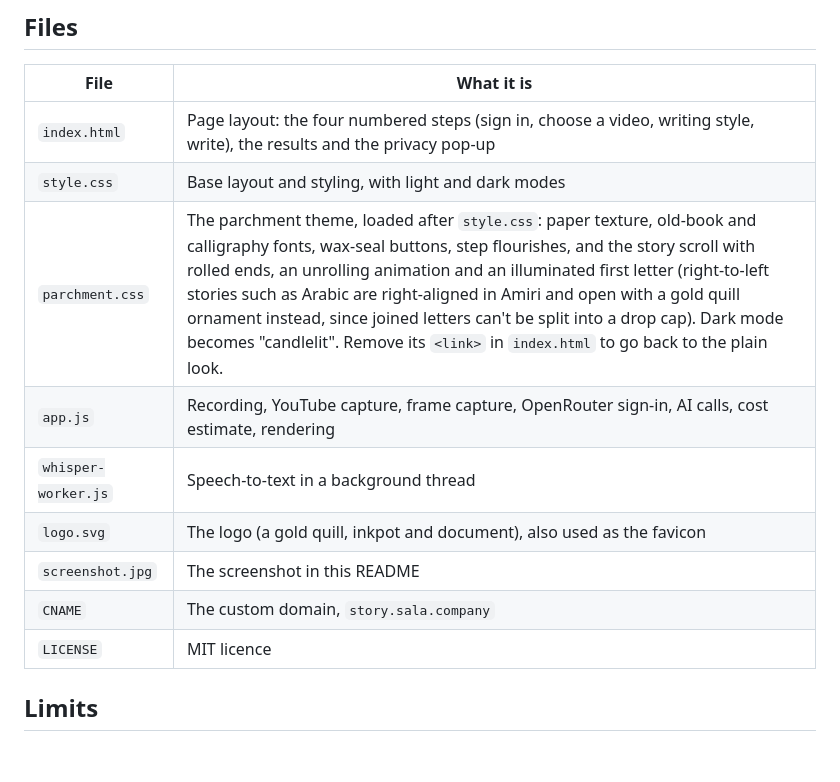
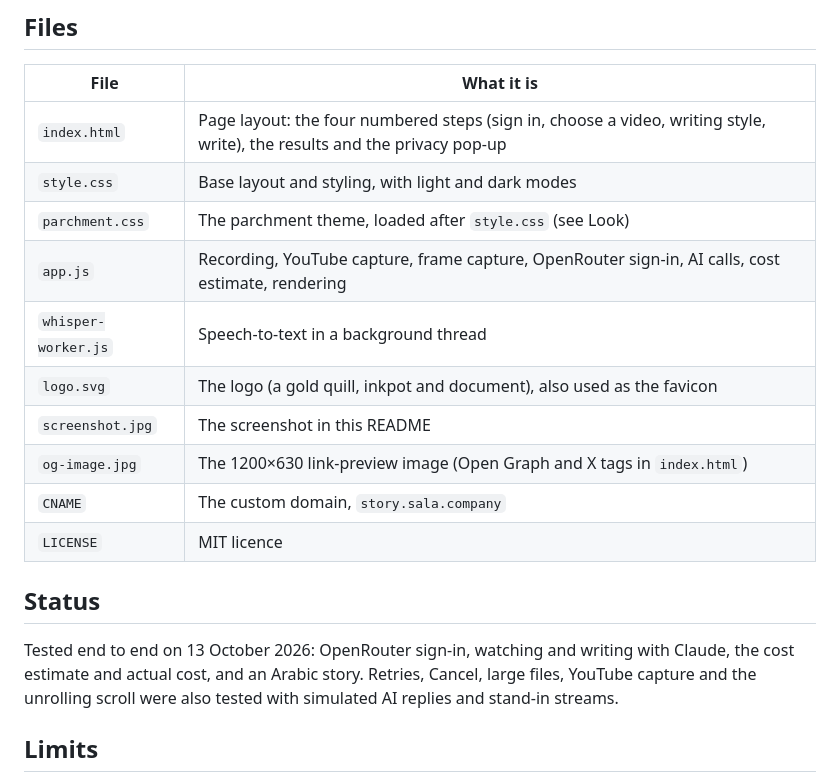
Before and after one commit to jamalxcode/storywriter, a Markdown page: README.md, the part around one of its changes. Rendered like a GitHub page; blank space fills up the shorter version.

```diff
--- a/README.md
+++ b/README.md
@@ -83,13 +107,18 @@ npx serve .
 |---|---|
 | `index.html` | Page layout: the four numbered steps (sign in, choose a video, writing style, write), the results and the privacy pop-up |
 | `style.css` | Base layout and styling, with light and dark modes |
-| `parchment.css` | The parchment theme, loaded after `style.css`: paper texture, old-book and calligraphy fonts, wax-seal buttons, step flourishes, and the story scroll with rolled ends, an unrolling animation and an illuminated first letter (right-to-left stories such as Arabic are right-aligned in Amiri and open with a gold quill ornament instead, since joined letters can't be split into a drop cap). Dark mode becomes "candlelit". Remove its `<link>` in `index.html` to go back to the plain look. |
+| `parchment.css` | The parchment theme, loaded after `style.css` (see Look) |
 | `app.js` | Recording, YouTube capture, frame capture, OpenRouter sign-in, AI calls, cost estimate, rendering |
 | `whisper-worker.js` | Speech-to-text in a background thread |
 | `logo.svg` | The logo (a gold quill, inkpot and document), also used as the favicon |
 | `screenshot.jpg` | The screenshot in this README |
+| `og-image.jpg` | The 1200×630 link-preview image (Open Graph and X tags in `index.html`) |
 | `CNAME` | The custom domain, `story.sala.company` |
 | `LICENSE` | MIT licence |
+
+## Status
+
+Tested end to end on 13 October 2026: OpenRouter sign-in, watching and writing with Claude, the cost estimate and actual cost, and an Arabic story. Retries, Cancel, large files, YouTube capture and the unrolling scroll were also tested with simulated AI replies and stand-in streams.
 
 ## Limits
 
```
Also changed, not shown: other parts of README.md (+25 -1 lines), og-image.jpg (added), 1 other file.
